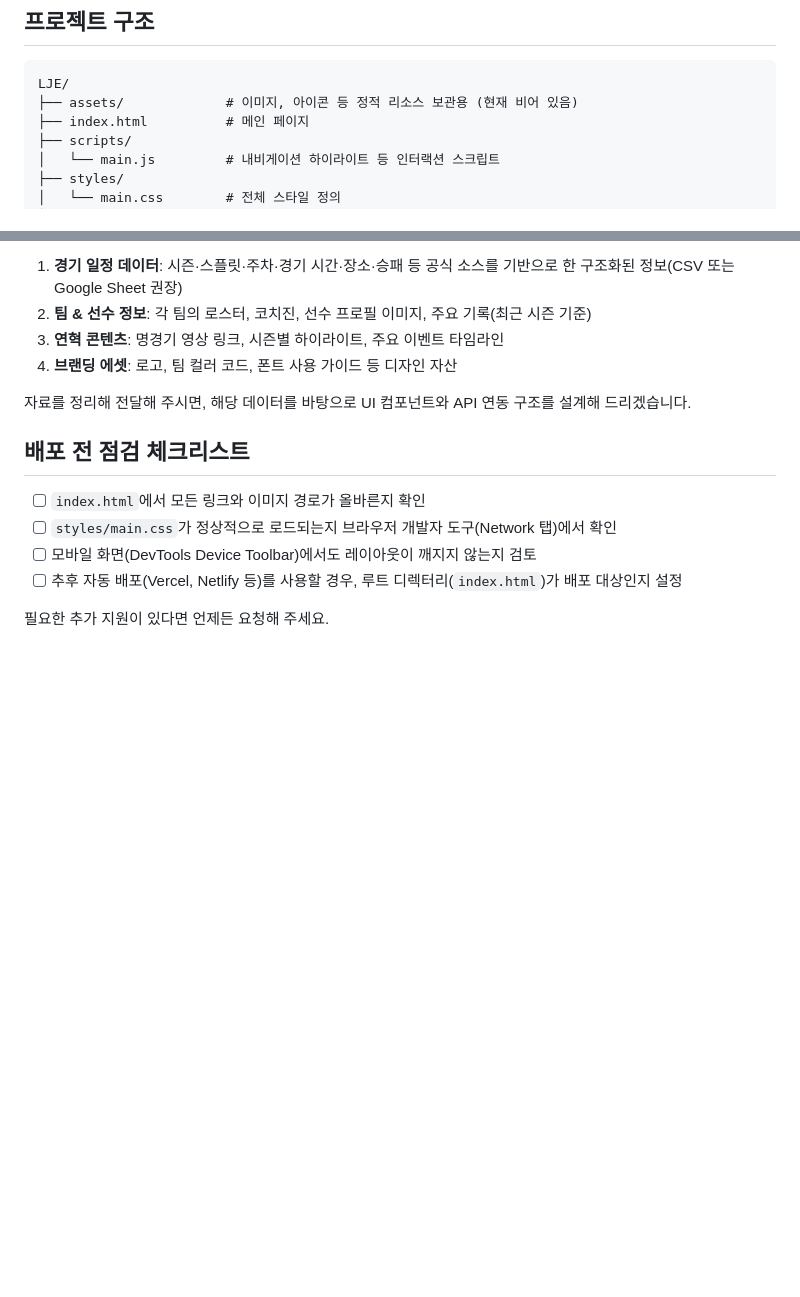
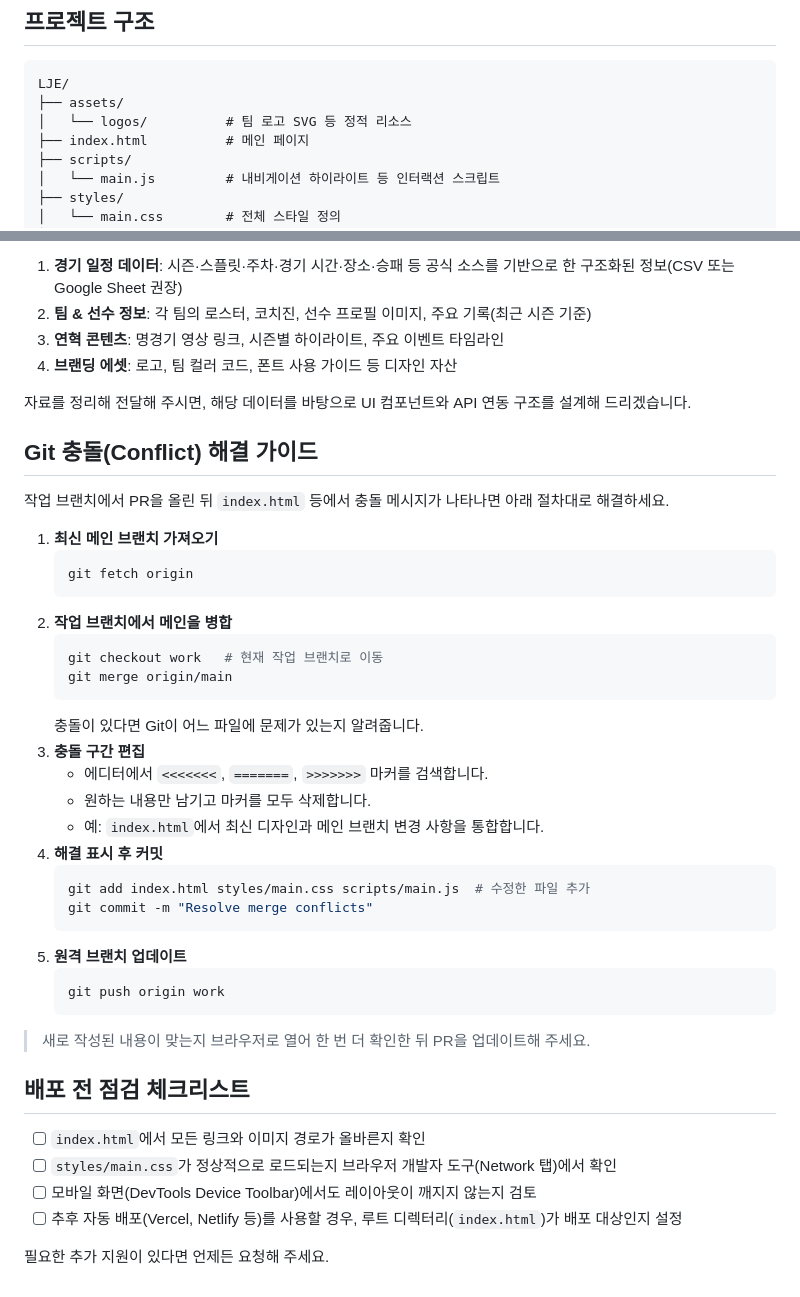
Before and after one commit to imdidid/LJE, a Markdown page: README.md, 2 parts joined by grey strips. GitHub-like rendering; blank space fills up the shorter version.

Commit message:
Add conflict resolution guide for main merge

````diff
--- a/README.md
+++ b/README.md
@@ -55,7 +55,8 @@ npx serve .
 ## 프로젝트 구조
 ```
 LJE/
-├── assets/             # 이미지, 아이콘 등 정적 리소스 보관용 (현재 비어 있음)
+├── assets/
+│   └── logos/          # 팀 로고 SVG 등 정적 리소스
 ├── index.html          # 메인 페이지
 ├── scripts/
 │   └── main.js         # 내비게이션 하이라이트 등 인터랙션 스크립트
@@ -74,6 +75,35 @@ LJE/
 
 자료를 정리해 전달해 주시면, 해당 데이터를 바탕으로 UI 컴포넌트와 API 연동 구조를 설계해 드리겠습니다.
 
+## Git 충돌(Conflict) 해결 가이드
+작업 브랜치에서 PR을 올린 뒤 `index.html` 등에서 충돌 메시지가 나타나면 아래 절차대로 해결하세요.
+
+1. **최신 메인 브랜치 가져오기**
+   ```bash
+   git fetch origin
+   ```
+2. **작업 브랜치에서 메인을 병합**
+   ```bash
+   git checkout work   # 현재 작업 브랜치로 이동
+   git merge origin/main
+   ```
+   충돌이 있다면 Git이 어느 파일에 문제가 있는지 알려줍니다.
+3. **충돌 구간 편집**
+   - 에디터에서 `<<<<<<<`, `=======`, `>>>>>>>` 마커를 검색합니다.
+   - 원하는 내용만 남기고 마커를 모두 삭제합니다.
+   - 예: `index.html`에서 최신 디자인과 메인 브랜치 변경 사항을 통합합니다.
+4. **해결 표시 후 커밋**
+   ```bash
+   git add index.html styles/main.css scripts/main.js  # 수정한 파일 추가
+   git commit -m "Resolve merge conflicts"
+   ```
+5. **원격 브랜치 업데이트**
+   ```bash
+   git push origin work
+   ```
+
+> 새로 작성된 내용이 맞는지 브라우저로 열어 한 번 더 확인한 뒤 PR을 업데이트해 주세요.
+
 ## 배포 전 점검 체크리스트
 - [ ] `index.html`에서 모든 링크와 이미지 경로가 올바른지 확인
 - [ ] `styles/main.css`가 정상적으로 로드되는지 브라우저 개발자 도구(Network 탭)에서 확인
````
